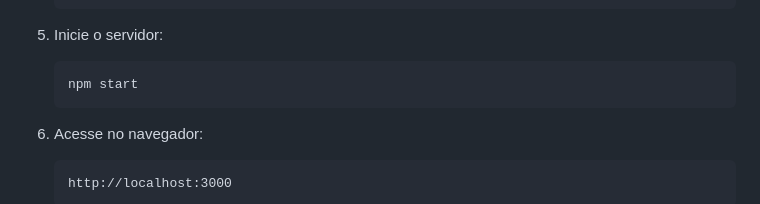
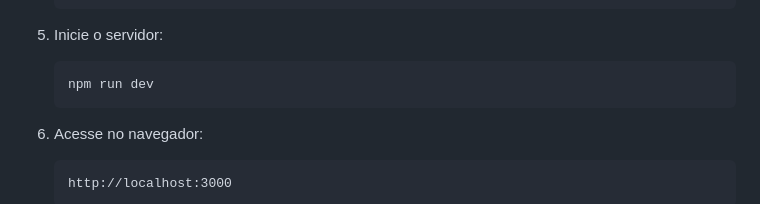
Before and after one commit to RaphaelHenriqueDev/AlokPet, a Markdown page: README.md, the part around the change. Rendered like a GitHub page.

````diff
--- a/README.md
+++ b/README.md
@@ -48,7 +48,7 @@ Com uma interface intuitiva, o AlokPet também oferece ferramentas para gerencia
 
 5. Inicie o servidor:
    ```bash
-   npm start
+   npm run dev
    ```
 
 6. Acesse no navegador:
````
